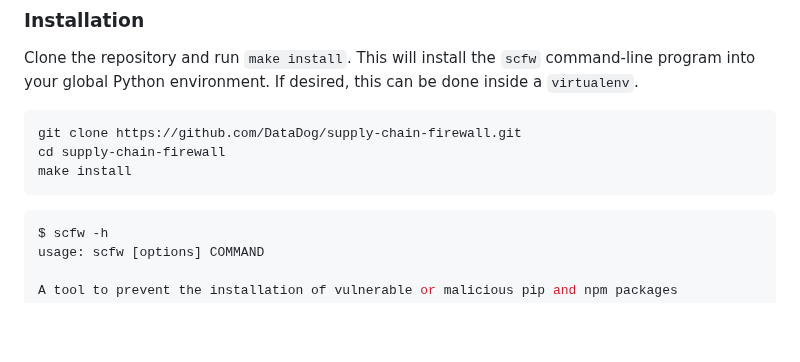
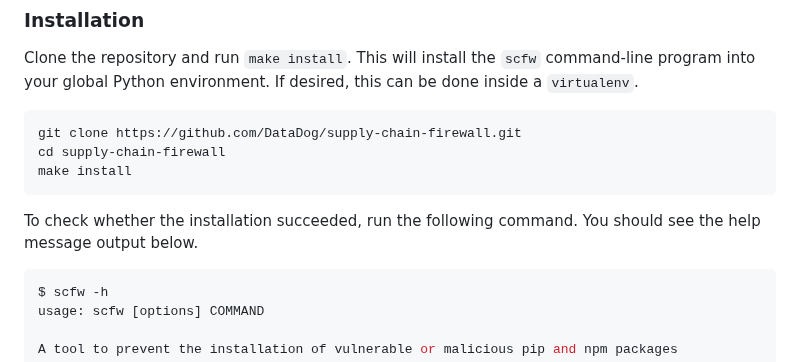
Before and after one commit to DataDog/supply-chain-firewall, a Markdown page: README.md, the part around the change. GitHub-like rendering; blank space fills up the shorter version.

````diff
--- a/README.md
+++ b/README.md
@@ -28,6 +28,7 @@ cd supply-chain-firewall
 make install
 ```
 
+To check whether the installation succeeded, run the following command.  You should see the help message output below.
 ```bash
 $ scfw -h
 usage: scfw [options] COMMAND
````
